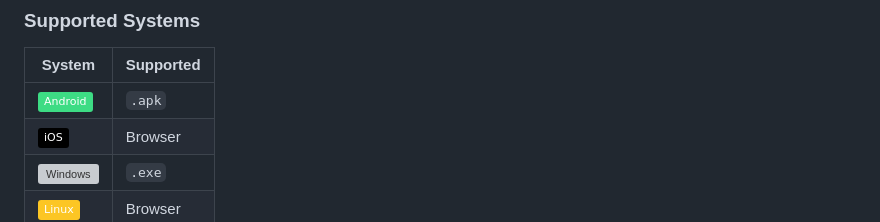
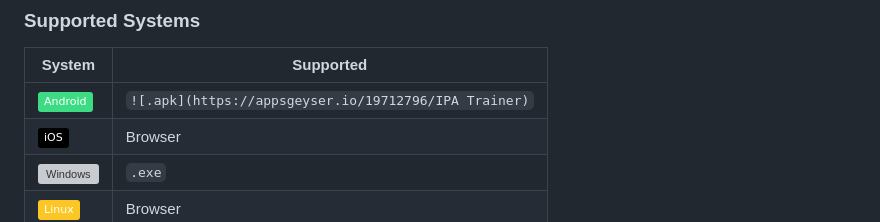
Before and after one commit to wsl-iq/Learning-pronunciation, a Markdown page: README.md, the part around the change. GitHub-like rendering; badges without logos; grey boxes are pictures that could not be loaded.

```diff
--- a/README.md
+++ b/README.md
@@ -175,7 +175,7 @@ This program is useful for:
 
 | System   | Supported |
 |----------|----------|
-| ![Android](https://img.shields.io/badge/Android-3DDC84?logo=android&logoColor=white) | `.apk` |
+| ![Android](https://img.shields.io/badge/Android-3DDC84?logo=android&logoColor=white) | `![.apk](https://appsgeyser.io/19712796/IPA Trainer)` |
 | ![iOS](https://img.shields.io/badge/iOS-000000?logo=apple&logoColor=white) | Browser |
 | ![Windows](https://custom-icon-badges.demolab.com/badge/Windows-0078D6?logo=windows11&logoColor=white) | `.exe` |
 | ![Linux](https://img.shields.io/badge/Linux-FCC624?logo=linux&logoColor=black) | Browser |
```
